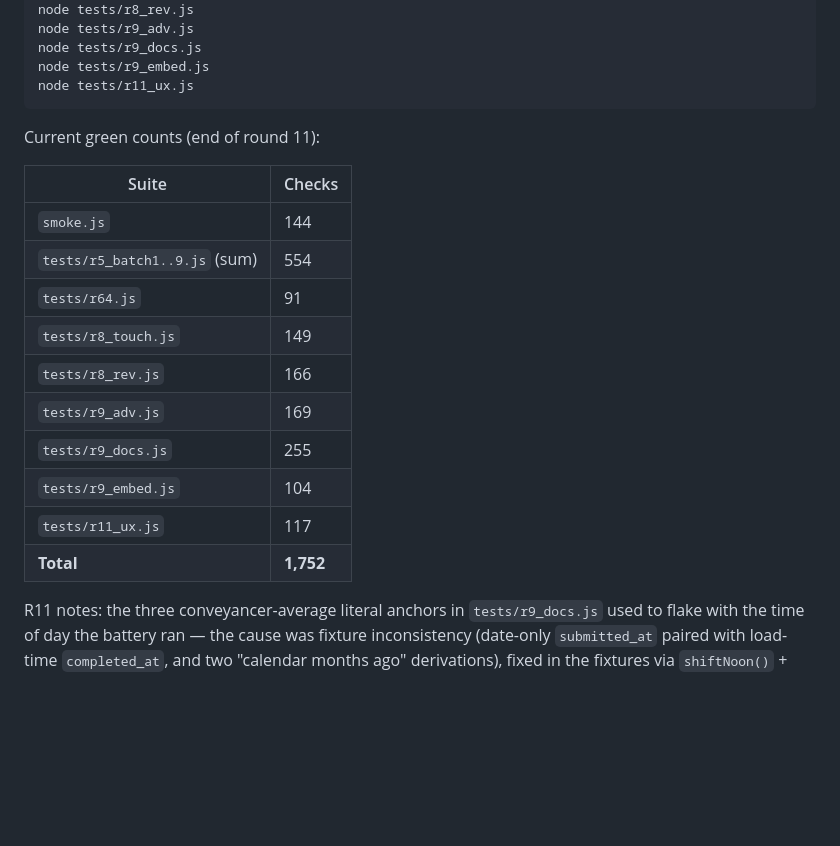
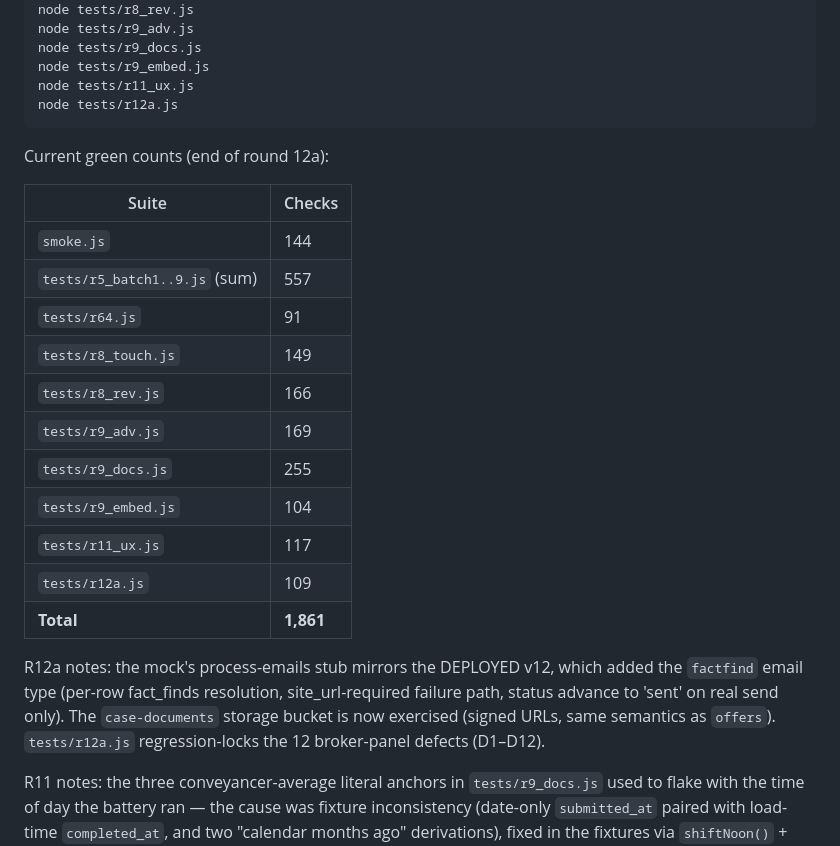
Before and after one commit to Lettfolio/nexmoney, a Markdown page: HARNESS.md, the part around the change. GitHub-like rendering; blank space fills up the shorter version.

Commit message:
R12a: HARNESS.md — battery 1,861; v12 factfind mirror + case-documents bucket notes

````diff
--- a/HARNESS.md
+++ b/HARNESS.md
@@ -70,14 +70,15 @@ node tests/r9_adv.js
 node tests/r9_docs.js
 node tests/r9_embed.js
 node tests/r11_ux.js
+node tests/r12a.js
 ```
 
-Current green counts (end of round 11):
+Current green counts (end of round 12a):
 
 | Suite | Checks |
 |---|---|
 | `smoke.js` | 144 |
-| `tests/r5_batch1..9.js` (sum) | 554 |
+| `tests/r5_batch1..9.js` (sum) | 557 |
 | `tests/r64.js` | 91 |
 | `tests/r8_touch.js` | 149 |
 | `tests/r8_rev.js` | 166 |
@@ -85,7 +86,14 @@ Current green counts (end of round 11):
 | `tests/r9_docs.js` | 255 |
 | `tests/r9_embed.js` | 104 |
 | `tests/r11_ux.js` | 117 |
-| **Total** | **1,752** |
+| `tests/r12a.js` | 109 |
+| **Total** | **1,861** |
+
+R12a notes: the mock's process-emails stub mirrors the DEPLOYED v12, which added
+the `factfind` email type (per-row fact_finds resolution, site_url-required
+failure path, status advance to 'sent' on real send only). The `case-documents`
+storage bucket is now exercised (signed URLs, same semantics as `offers`).
+`tests/r12a.js` regression-locks the 12 broker-panel defects (D1–D12).
 
 R11 notes: the three conveyancer-average literal anchors in `tests/r9_docs.js`
 used to flake with the time of day the battery ran — the cause was fixture
````
